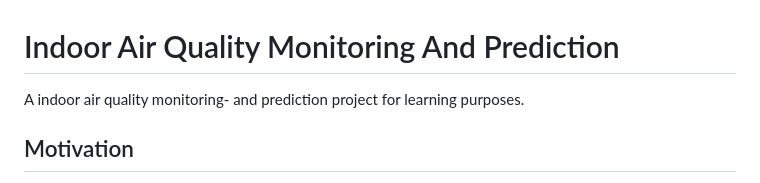
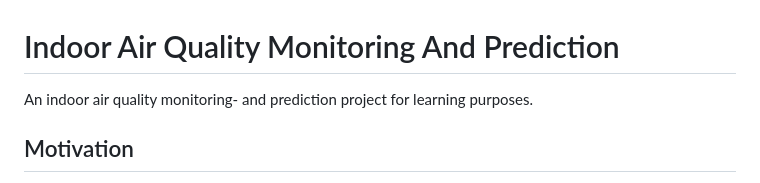
Before and after one commit to regiiis/AirQualityMonitoringAndPrediction, a Markdown page: README.md, the part around the change. Drawn GitHub-style.

```diff
--- a/README.md
+++ b/README.md
@@ -1,5 +1,5 @@
 # Indoor Air Quality Monitoring And Prediction
-A indoor air quality monitoring- and prediction project for learning purposes.
+An indoor air quality monitoring- and prediction project for learning purposes.
 
 ## Motivation
 This is an end-to-end air quality monitoring and prediction project. In order to do so, a sensor module is installed in an appartment room, which collects and periodically sends measurement data to a server.
```
